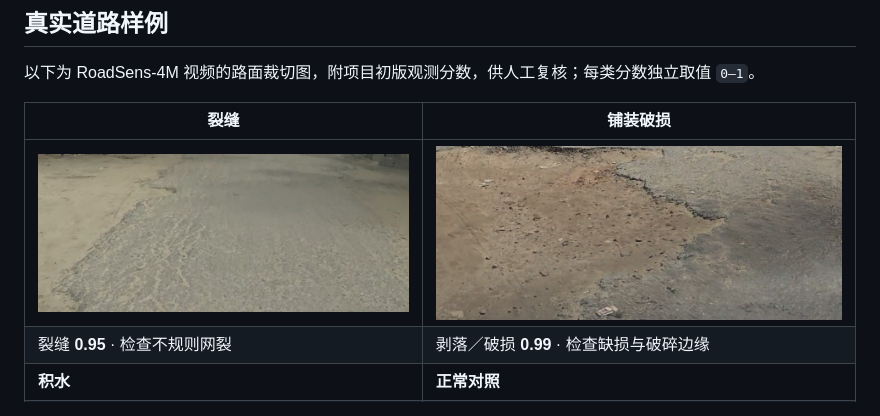
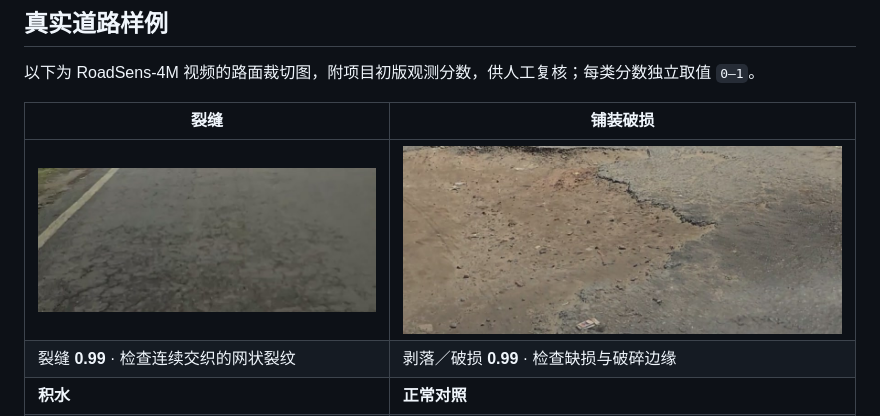
Before and after one commit to RiT-SS/RoadLabelStudio, a Markdown page: README.md, the part around the change. Drawn GitHub-style; pictures changed too: docs/images/real/cracks-net.jpg (added), docs/images/real/cracks.jpg (deleted).

Commit message:
Replace crack example with visible interconnected pavement cracks

```diff
--- a/README.md
+++ b/README.md
@@ -64,8 +64,8 @@ RoadLabel Studio 将视频上传、视觉模型初标、人工复核和候选区
 
 | 裂缝 | 铺装破损 |
 | --- | --- |
-| ![真实路面细网裂](docs/images/real/cracks.jpg) | ![真实铺装缺损与散料](docs/images/real/breakage.jpg) |
-| 裂缝 **0.95** · 检查不规则网裂 | 剥落／破损 **0.99** · 检查缺损与破碎边缘 |
+| ![真实路面网状开裂](docs/images/real/cracks-net.jpg) | ![真实铺装缺损与散料](docs/images/real/breakage.jpg) |
+| 裂缝 **0.99** · 检查连续交织的网状裂纹 | 剥落／破损 **0.99** · 检查缺损与破碎边缘 |
 | **积水** | **正常对照** |
 | ![真实路面积水](docs/images/real/water.jpg) | ![正常路面上的标线与阴影](docs/images/real/normal.jpg) |
 | 积水 **0.95** · 检查水面及边缘 | 正常 **0.90** · 区分标线、阴影与病害 |
```
Also changed, not shown: docs/real-examples.md (+1 -1 lines), 2 other files.
